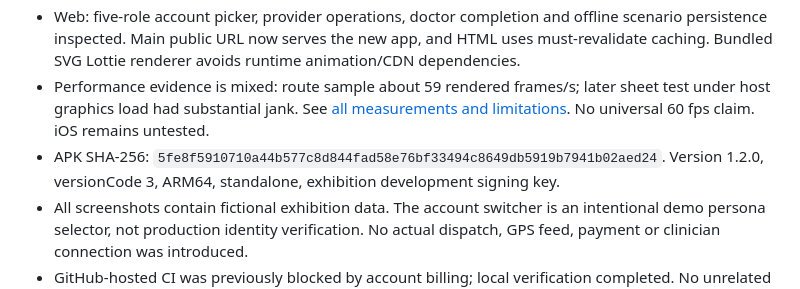
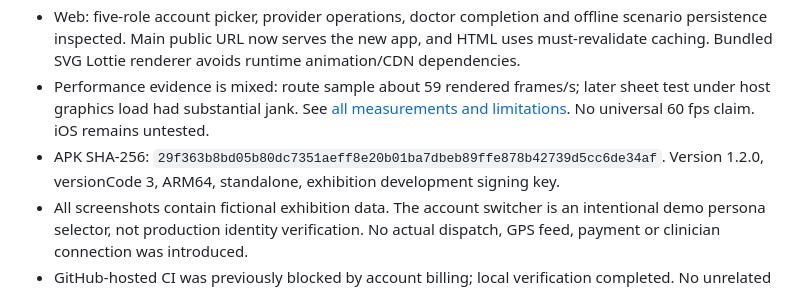
Before and after one commit to Seyamalam/CareNow, a Markdown page: docs/QA.md, the part around the change. Drawn GitHub-style.

```diff
--- a/docs/QA.md
+++ b/docs/QA.md
@@ -7,7 +7,7 @@
 - Native route motion verified in paired screenshots eight seconds apart. Fixed Reanimated dependency capture by reading shared values directly inside animation mappers. Fixed overlapping Lottie shape fills with separate illustration layers. Reduced-motion paths are implemented; physical-device accessibility/performance checks remain advisable.
 - Web: five-role account picker, provider operations, doctor completion and offline scenario persistence inspected. Main public URL now serves the new app, and HTML uses must-revalidate caching. Bundled SVG Lottie renderer avoids runtime animation/CDN dependencies.
 - Performance evidence is mixed: route sample about 59 rendered frames/s; later sheet test under host graphics load had substantial jank. See [all measurements and limitations](PERFORMANCE.md). No universal 60 fps claim. iOS remains untested.
-- APK SHA-256: `5fe8f5910710a44b577c8d844fad58e76bf33494c8649db5919b7941b02aed24`. Version 1.2.0, versionCode 3, ARM64, standalone, exhibition development signing key.
+- APK SHA-256: `29f363b8bd05b80dc7351aeff8e20b01ba7dbeb89ffe878b42739d5cc6de34af`. Version 1.2.0, versionCode 3, ARM64, standalone, exhibition development signing key.
 - All screenshots contain fictional exhibition data. The account switcher is an intentional demo persona selector, not production identity verification. No actual dispatch, GPS feed, payment or clinician connection was introduced.
 - GitHub-hosted CI was previously blocked by account billing; local verification completed. No unrelated running emulator or user application was stopped.
 
```
Also changed, not shown: README.md (+1 -1 lines).
